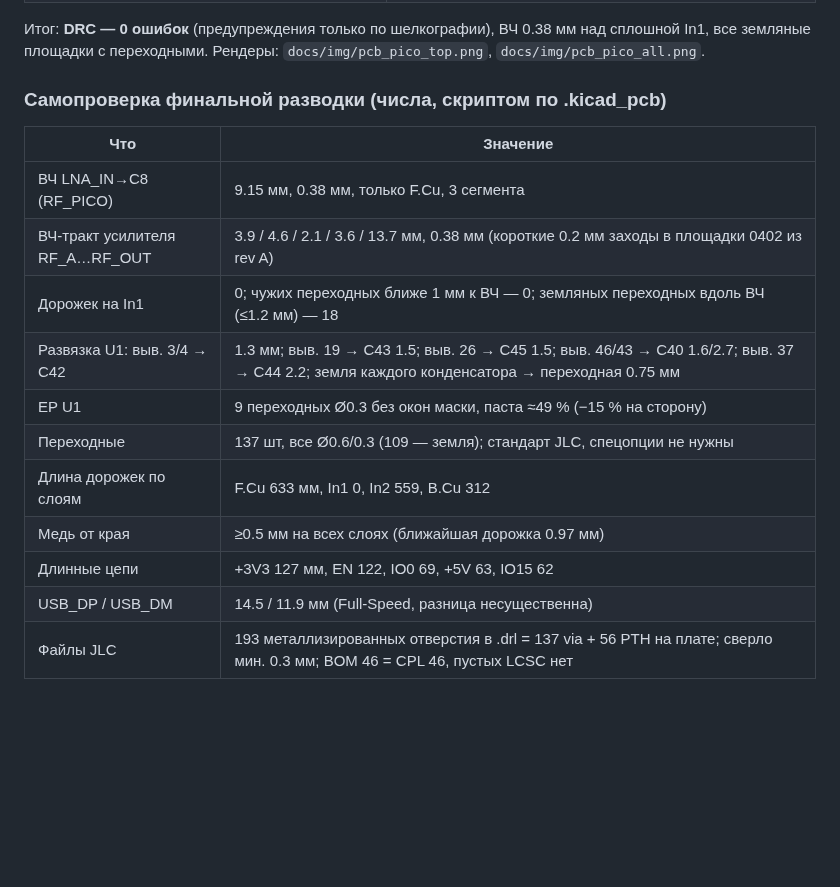
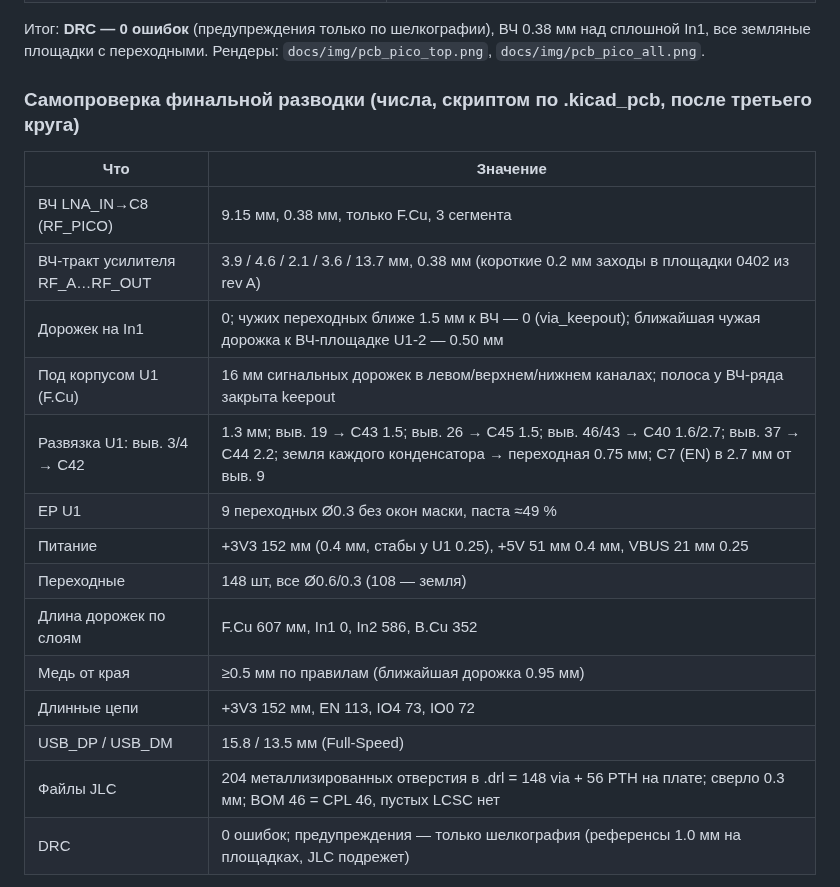
Before and after one commit to g9thwsnzh5-cloud/automatic-eureka, a Markdown page: docs/review_revB.md, the part around one of its changes. Drawn GitHub-style; blank space fills up the shorter version.

```diff
--- a/docs/review_revB.md
+++ b/docs/review_revB.md
@@ -61,19 +61,22 @@ PA_EN+C1=TX_EN, C0=RX_EN даёт ровно режимы Transmit / LNA On / Al
 Итог: **DRC — 0 ошибок** (предупреждения только по шелкографии), ВЧ 0.38 мм над сплошной In1,
 все земляные площадки с переходными. Рендеры: `docs/img/pcb_pico_top.png`, `docs/img/pcb_pico_all.png`.
 
-### Самопроверка финальной разводки (числа, скриптом по .kicad_pcb)
+### Самопроверка финальной разводки (числа, скриптом по .kicad_pcb, после третьего круга)
 
 | Что | Значение |
 |---|---|
 | ВЧ LNA_IN→C8 (RF_PICO) | 9.15 мм, 0.38 мм, только F.Cu, 3 сегмента |
 | ВЧ-тракт усилителя RF_A…RF_OUT | 3.9 / 4.6 / 2.1 / 3.6 / 13.7 мм, 0.38 мм (короткие 0.2 мм заходы в площадки 0402 из rev A) |
-| Дорожек на In1 | 0; чужих переходных ближе 1 мм к ВЧ — 0; земляных переходных вдоль ВЧ (≤1.2 мм) — 18 |
-| Развязка U1: выв. 3/4 → C42 | 1.3 мм; выв. 19 → C43 1.5; выв. 26 → C45 1.5; выв. 46/43 → C40 1.6/2.7; выв. 37 → C44 2.2; земля каждого конденсатора → переходная 0.75 мм |
-| EP U1 | 9 переходных Ø0.3 без окон маски, паста ≈49 % (−15 % на сторону) |
-| Переходные | 137 шт, все Ø0.6/0.3 (109 — земля); стандарт JLC, спецопции не нужны |
-| Длина дорожек по слоям | F.Cu 633 мм, In1 0, In2 559, B.Cu 312 |
-| Медь от края | ≥0.5 мм на всех слоях (ближайшая дорожка 0.97 мм) |
-| Длинные цепи | +3V3 127 мм, EN 122, IO0 69, +5V 63, IO15 62 |
-| USB_DP / USB_DM | 14.5 / 11.9 мм (Full-Speed, разница несущественна) |
-| Файлы JLC | 193 металлизированных отверстия в .drl = 137 via + 56 PTH на плате; сверло мин. 0.3 мм; BOM 46 = CPL 46, пустых LCSC нет |
+| Дорожек на In1 | 0; чужих переходных ближе 1.5 мм к ВЧ — 0 (via_keepout); ближайшая чужая дорожка к ВЧ-площадке U1-2 — 0.50 мм |
+| Под корпусом U1 (F.Cu) | 16 мм сигнальных дорожек в левом/верхнем/нижнем каналах; полоса у ВЧ-ряда закрыта keepout |
+| Развязка U1: выв. 3/4 → C42 | 1.3 мм; выв. 19 → C43 1.5; выв. 26 → C45 1.5; выв. 46/43 → C40 1.6/2.7; выв. 37 → C44 2.2; земля каждого конденсатора → переходная 0.75 мм; C7 (EN) в 2.7 мм от выв. 9 |
+| EP U1 | 9 переходных Ø0.3 без окон маски, паста ≈49 % |
+| Питание | +3V3 152 мм (0.4 мм, стабы у U1 0.25), +5V 51 мм 0.4 мм, VBUS 21 мм 0.25 |
+| Переходные | 148 шт, все Ø0.6/0.3 (108 — земля) |
+| Длина дорожек по слоям | F.Cu 607 мм, In1 0, In2 586, B.Cu 352 |
+| Медь от края | ≥0.5 мм по правилам (ближайшая дорожка 0.95 мм) |
+| Длинные цепи | +3V3 152 мм, EN 113, IO4 73, IO0 72 |
+| USB_DP / USB_DM | 15.8 / 13.5 мм (Full-Speed) |
+| Файлы JLC | 204 металлизированных отверстия в .drl = 148 via + 56 PTH на плате; сверло 0.3 мм; BOM 46 = CPL 46, пустых LCSC нет |
+| DRC | 0 ошибок; предупреждения — только шелкография (референсы 1.0 мм на площадках, JLC подрежет) |
 
```
Also changed, not shown: other parts of docs/review_revB.md (+23 -2 lines), docs/img/pcb_pico_all.png, docs/img/pcb_pico_top.png, 8 other files.
